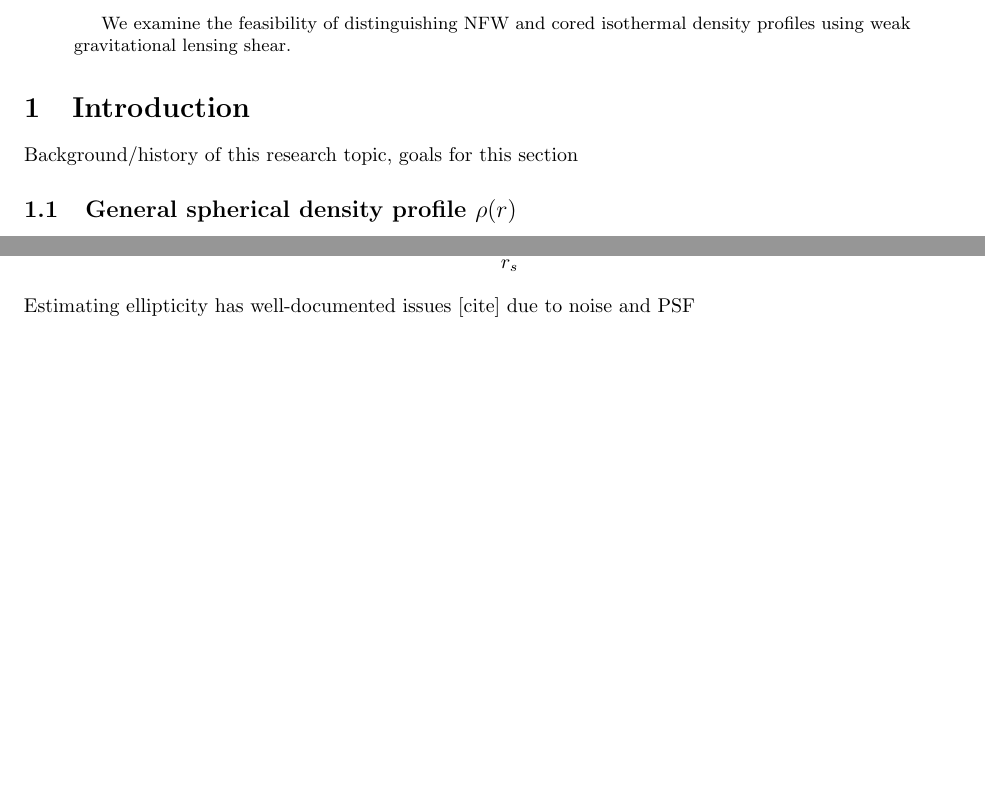
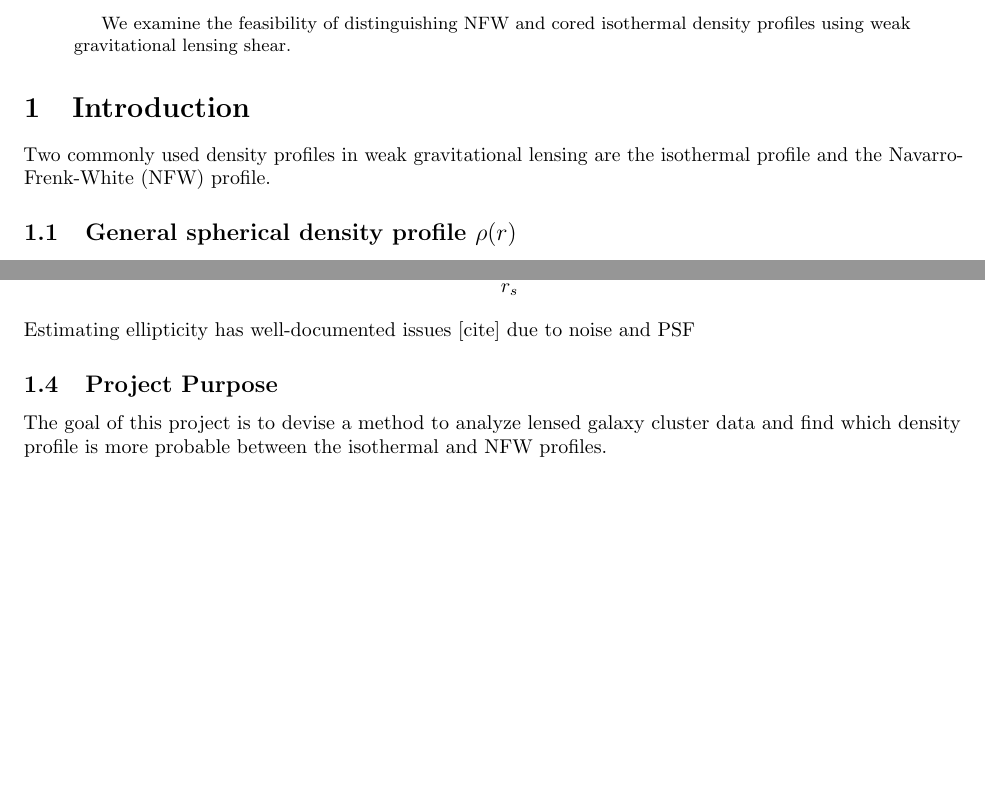
Before and after one commit to ianholst/gravlensingproject, a LaTeX paper (paper.tex): two parts of pages 1 and 3 of 4, joined at a grey line, cut so that both start at the same text, the shorter picture padded with empty space. Compiled offline with pdfLaTeX.

Commit message:
New subsection in introduction to describe project purpose.

```diff
--- a/paper.tex
+++ b/paper.tex
@@ -21,7 +21,7 @@ We examine the feasibility of distinguishing NFW and cored isothermal density pr
 \end{abstract}
 
 \section{Introduction}
-Background/history of this research topic, goals for this section
+Two commonly used density profiles in weak gravitational lensing are the isothermal profile and the Navarro-Frenk-White (NFW) profile.
 
 \subsection{General spherical density profile $\rho(r)$}
 Here we define our conventions for various lensing quantities, which mainly conform to those used by \citet{Dodelson2017}. We use the thin lens approximation and assume spherical lens profiles.
@@ -121,6 +121,8 @@ We switch the dependence to $M_{200}$ and $c$ with:
 
 Estimating ellipticity has well-documented issues [cite] due to noise and PSF
 
+\subsection{Project Purpose}
+The goal of this project is to devise a method to analyze lensed galaxy cluster data and find which density profile is more probable between the isothermal and NFW profiles.
 
 \newpage
 
```
